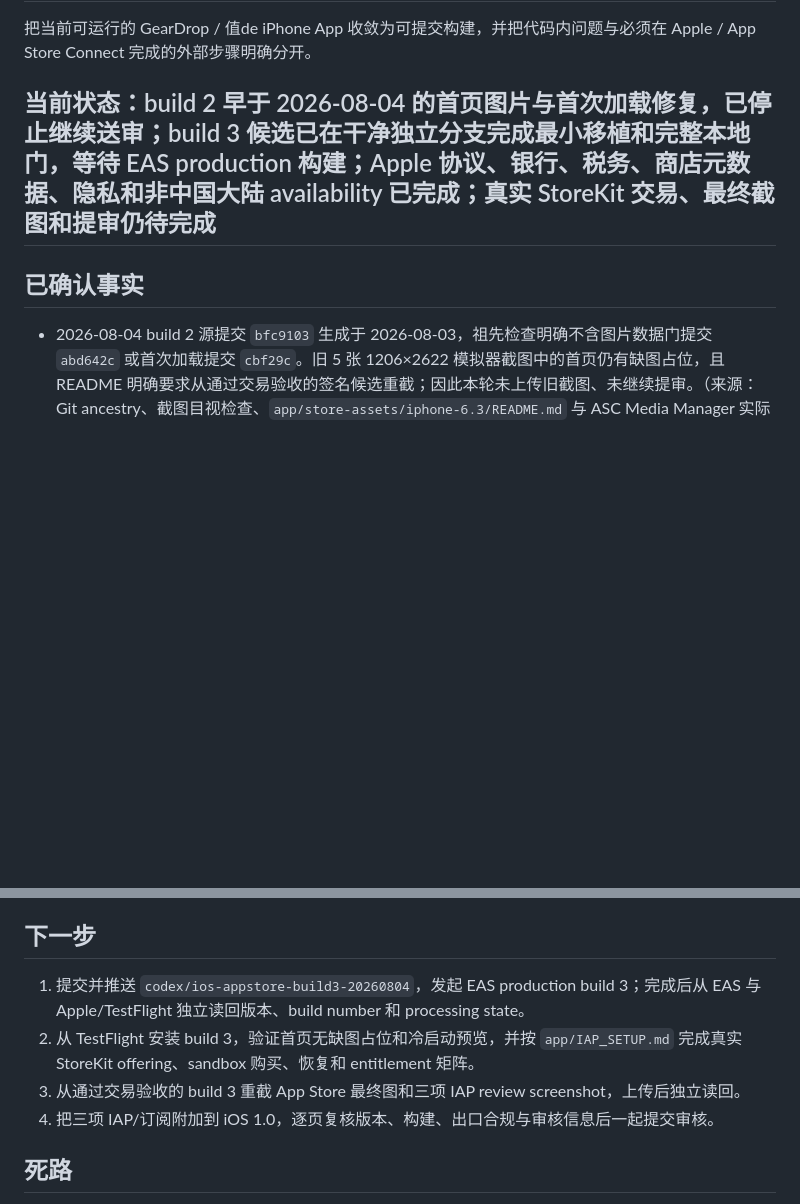
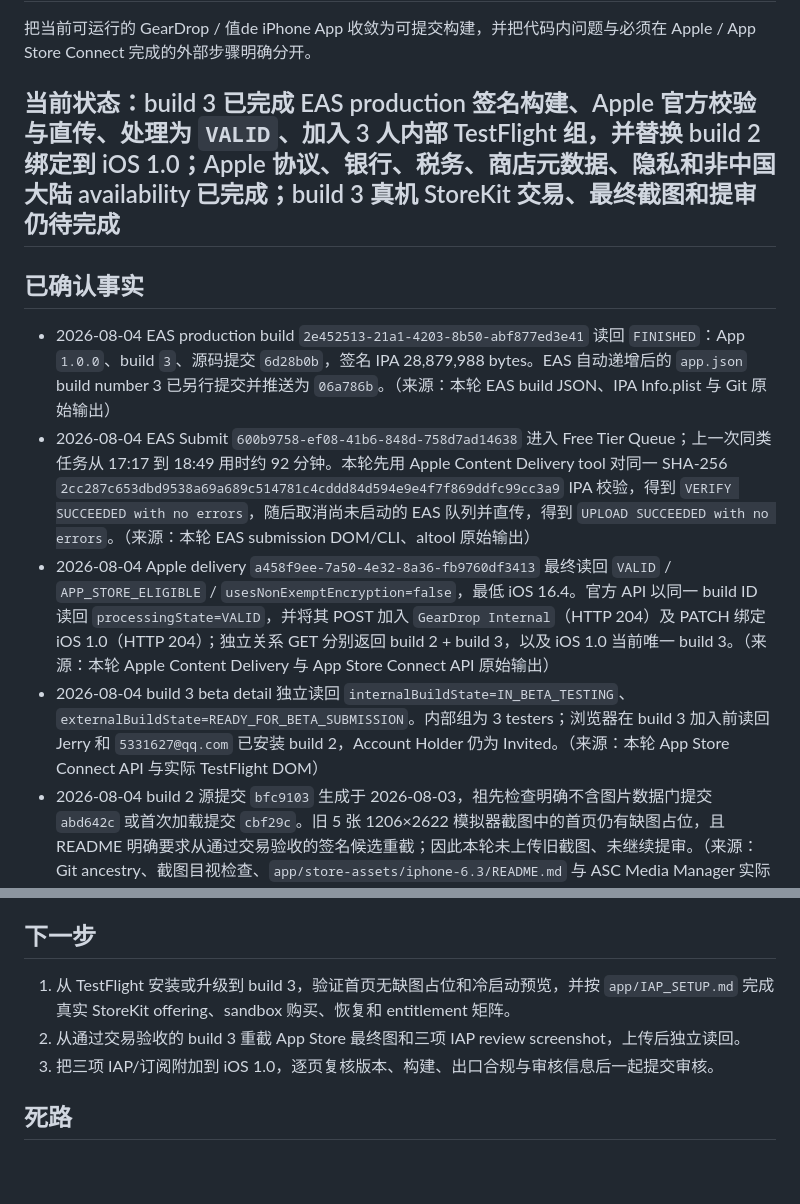
Before and after one commit to noir-madlax/001-arcteryx-deals-platform, a Markdown page: .agent/TASK-ios-launch-readiness.md, 2 parts joined by grey strips. Rendered like a GitHub page; blank space fills up the shorter version.

Commit message:
docs: record TestFlight build 3 readiness

```diff
--- a/.agent/TASK-ios-launch-readiness.md
+++ b/.agent/TASK-ios-launch-readiness.md
@@ -3,9 +3,13 @@
 ## Why（一句话）
 把当前可运行的 GearDrop / 值de iPhone App 收敛为可提交构建，并把代码内问题与必须在 Apple / App Store Connect 完成的外部步骤明确分开。
 
-## 当前状态：build 2 早于 2026-08-04 的首页图片与首次加载修复，已停止继续送审；build 3 候选已在干净独立分支完成最小移植和完整本地门，等待 EAS production 构建；Apple 协议、银行、税务、商店元数据、隐私和非中国大陆 availability 已完成；真实 StoreKit 交易、最终截图和提审仍待完成
+## 当前状态：build 3 已完成 EAS production 签名构建、Apple 官方校验与直传、处理为 `VALID`、加入 3 人内部 TestFlight 组，并替换 build 2 绑定到 iOS 1.0；Apple 协议、银行、税务、商店元数据、隐私和非中国大陆 availability 已完成；build 3 真机 StoreKit 交易、最终截图和提审仍待完成
 
 ## 已确认事实
+- 2026-08-04 EAS production build `2e452513-21a1-4203-8b50-abf877ed3e41` 读回 `FINISHED`：App `1.0.0`、build `3`、源码提交 `6d28b0b`，签名 IPA 28,879,988 bytes。EAS 自动递增后的 `app.json` build number 3 已另行提交并推送为 `06a786b`。（来源：本轮 EAS build JSON、IPA Info.plist 与 Git 原始输出）
+- 2026-08-04 EAS Submit `600b9758-ef08-41b6-848d-758d7ad14638` 进入 Free Tier Queue；上一次同类任务从 17:17 到 18:49 用时约 92 分钟。本轮先用 Apple Content Delivery tool 对同一 SHA-256 `2cc287c653dbd9538a69a689c514781c4cddd84d594e9e4f7f869ddfc99cc3a9` IPA 校验，得到 `VERIFY SUCCEEDED with no errors`，随后取消尚未启动的 EAS 队列并直传，得到 `UPLOAD SUCCEEDED with no errors`。（来源：本轮 EAS submission DOM/CLI、altool 原始输出）
+- 2026-08-04 Apple delivery `a458f9ee-7a50-4e32-8a36-fb9760df3413` 最终读回 `VALID` / `APP_STORE_ELIGIBLE` / `usesNonExemptEncryption=false`，最低 iOS 16.4。官方 API 以同一 build ID 读回 `processingState=VALID`，并将其 POST 加入 `GearDrop Internal`（HTTP 204）及 PATCH 绑定 iOS 1.0（HTTP 204）；独立关系 GET 分别返回 build 2 + build 3，以及 iOS 1.0 当前唯一 build 3。（来源：本轮 Apple Content Delivery 与 App Store Connect API 原始输出）
+- 2026-08-04 build 3 beta detail 独立读回 `internalBuildState=IN_BETA_TESTING`、`externalBuildState=READY_FOR_BETA_SUBMISSION`。内部组为 3 testers；浏览器在 build 3 加入前读回 Jerry 和 `5331627@qq.com` 已安装 build 2，Account Holder 仍为 Invited。（来源：本轮 App Store Connect API 与实际 TestFlight DOM）
 - 2026-08-04 build 2 源提交 `bfc9103` 生成于 2026-08-03，祖先检查明确不含图片数据门提交 `abd642c` 或首次加载提交 `cbf29c`。旧 5 张 1206×2622 模拟器截图中的首页仍有缺图占位，且 README 明确要求从通过交易验收的签名候选重截；因此本轮未上传旧截图、未继续提审。（来源：Git ancestry、截图目视检查、`app/store-assets/iphone-6.3/README.md` 与 ASC Media Manager 实际 DOM）
 - 2026-08-04 从 App Store 提交分支 `45841fb` 创建干净独立分支 `codex/ios-appstore-build3-20260804`。只移植启动预览、24 小时缓存、稳定全量分页和首轮信号窗口优化，保留原分支的 IAP、地区、多语言和发布配置；Expo Doctor 要求的 5 个 SDK 57 包仅升级兼容补丁版本。（来源：Git 工作树、diff 与 Expo Doctor 原始输出）
 - 2026-08-04 build 3 候选完整 `npm run verify` exit 0：39/39 tests、config、release assets、typecheck、Expo Doctor 20/20、实时汇率、live products `5,803`、price history `84,040`、美国区启动预览 `200` 且全部通过图片断言、iOS export 1,494 modules / 5.4 MB，最终原文 `verify_local_ok`。（来源：本轮完整命令原始输出）
@@ -124,10 +128,9 @@
 - post-IAP 完整门已实跑且如实失败于 live `4,970 < 5,000`；单独 iOS export 和 `git diff --check` 通过。依赖审计的 Expo build-tooling moderate advisory 已记录为未解决风险。
 
 ## 下一步
-1. 提交并推送 `codex/ios-appstore-build3-20260804`，发起 EAS production build 3；完成后从 EAS 与 Apple/TestFlight 独立读回版本、build number 和 processing state。
-2. 从 TestFlight 安装 build 3，验证首页无缺图占位和冷启动预览，并按 `app/IAP_SETUP.md` 完成真实 StoreKit offering、sandbox 购买、恢复和 entitlement 矩阵。
-3. 从通过交易验收的 build 3 重截 App Store 最终图和三项 IAP review screenshot，上传后独立读回。
-4. 把三项 IAP/订阅附加到 iOS 1.0，逐页复核版本、构建、出口合规与审核信息后一起提交审核。
+1. 从 TestFlight 安装或升级到 build 3，验证首页无缺图占位和冷启动预览，并按 `app/IAP_SETUP.md` 完成真实 StoreKit offering、sandbox 购买、恢复和 entitlement 矩阵。
+2. 从通过交易验收的 build 3 重截 App Store 最终图和三项 IAP review screenshot，上传后独立读回。
+3. 把三项 IAP/订阅附加到 iOS 1.0，逐页复核版本、构建、出口合规与审核信息后一起提交审核。
 
 ## 死路
 - 2026-08-03 Apple ID 密码登录在清理 Keychain并升级 EAS CLI 后仍连续返回 `Apple 302 detected`，Apple 官方状态无故障；改用 Account Holder 新建的 App Store Connect API key，不再要求用户重复输入密码。
```
Also changed, not shown: app/IAP_SETUP.md (+1 -1 lines), app/RELEASE_READINESS.md (+10 -10 lines).
